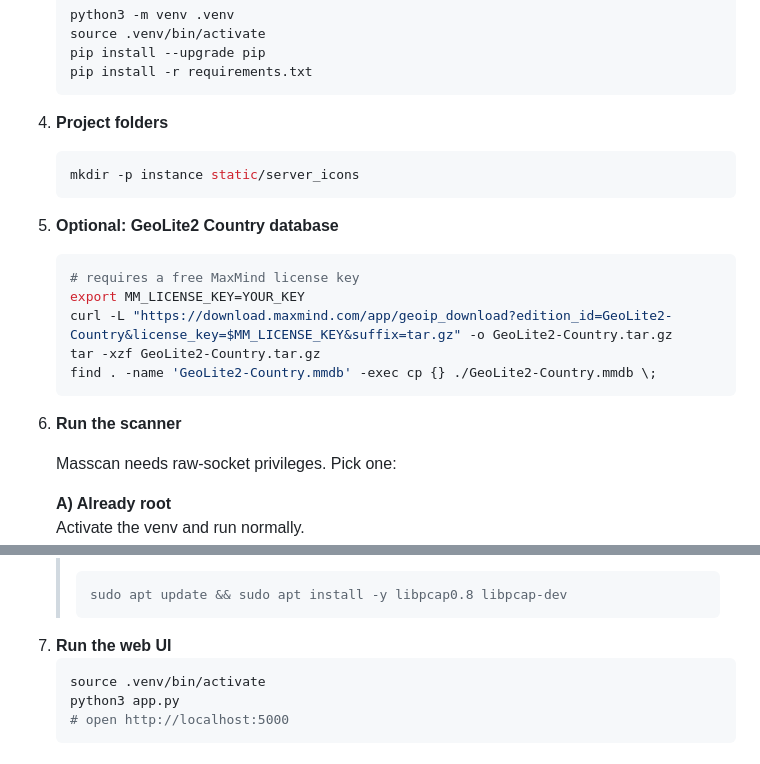
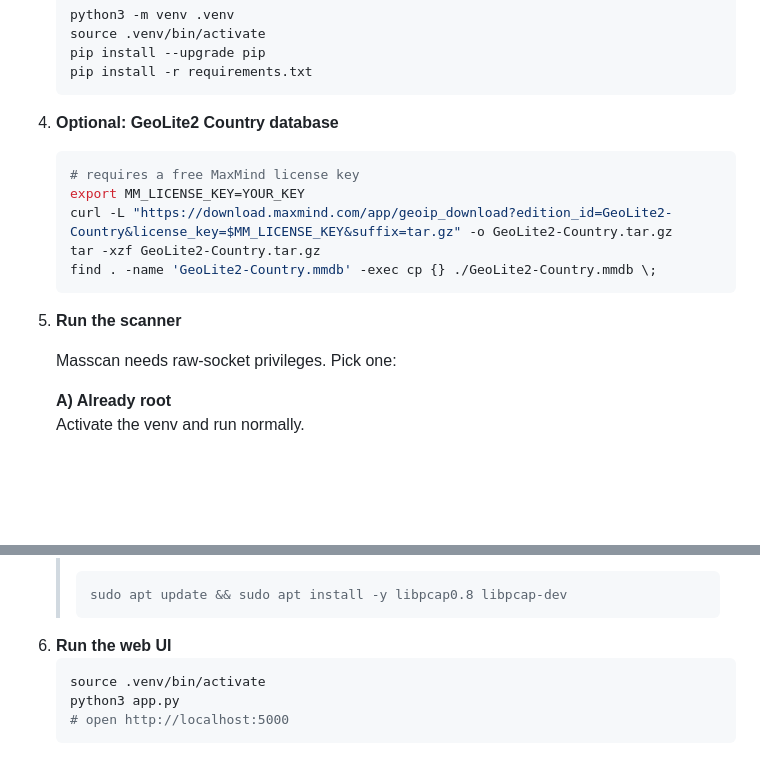
Before and after one commit to pebnn/mcscan, a Markdown page: README.md, 2 parts joined by grey strips. Rendered like a GitHub page; blank space fills up the shorter version.

````diff
--- a/README.md
+++ b/README.md
@@ -35,12 +35,7 @@ A fast Minecraft java server scanner written in Python, with Masscan at it's cor
    pip install -r requirements.txt
    ```
 
-4. **Project folders**
-   ```bash
-   mkdir -p instance static/server_icons
-   ```
-
-5. **Optional: GeoLite2 Country database**
+4. **Optional: GeoLite2 Country database**
    ```bash
    # requires a free MaxMind license key
    export MM_LICENSE_KEY=YOUR_KEY
@@ -49,7 +44,7 @@ A fast Minecraft java server scanner written in Python, with Masscan at it's cor
    find . -name 'GeoLite2-Country.mmdb' -exec cp {} ./GeoLite2-Country.mmdb \;
    ```
 
-6. **Run the scanner**
+5. **Run the scanner**
 
    Masscan needs raw-socket privileges. Pick one:
 
@@ -94,7 +89,7 @@ A fast Minecraft java server scanner written in Python, with Masscan at it's cor
     >sudo apt update && sudo apt install -y libpcap0.8 libpcap-dev
     >```
 
-7. **Run the web UI**
+6. **Run the web UI**
    ```bash
    source .venv/bin/activate
    python3 app.py
````
